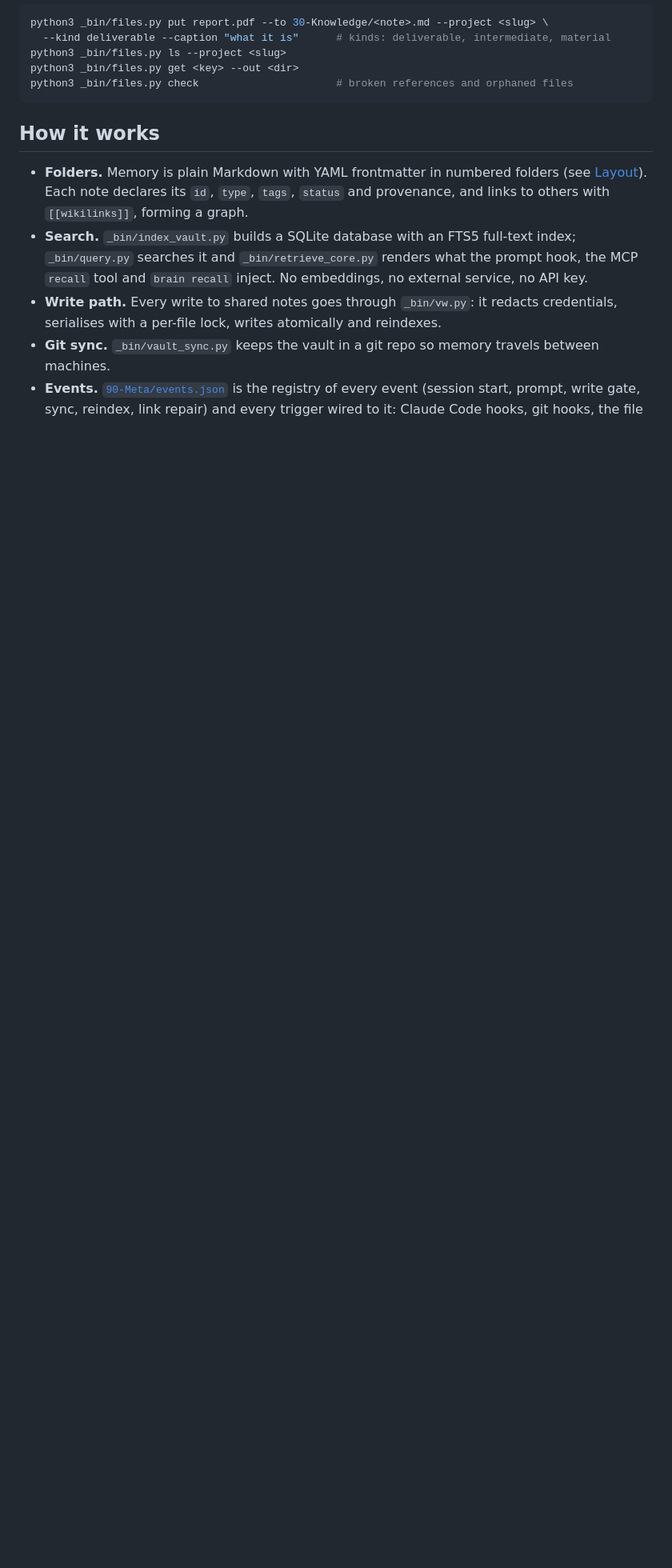
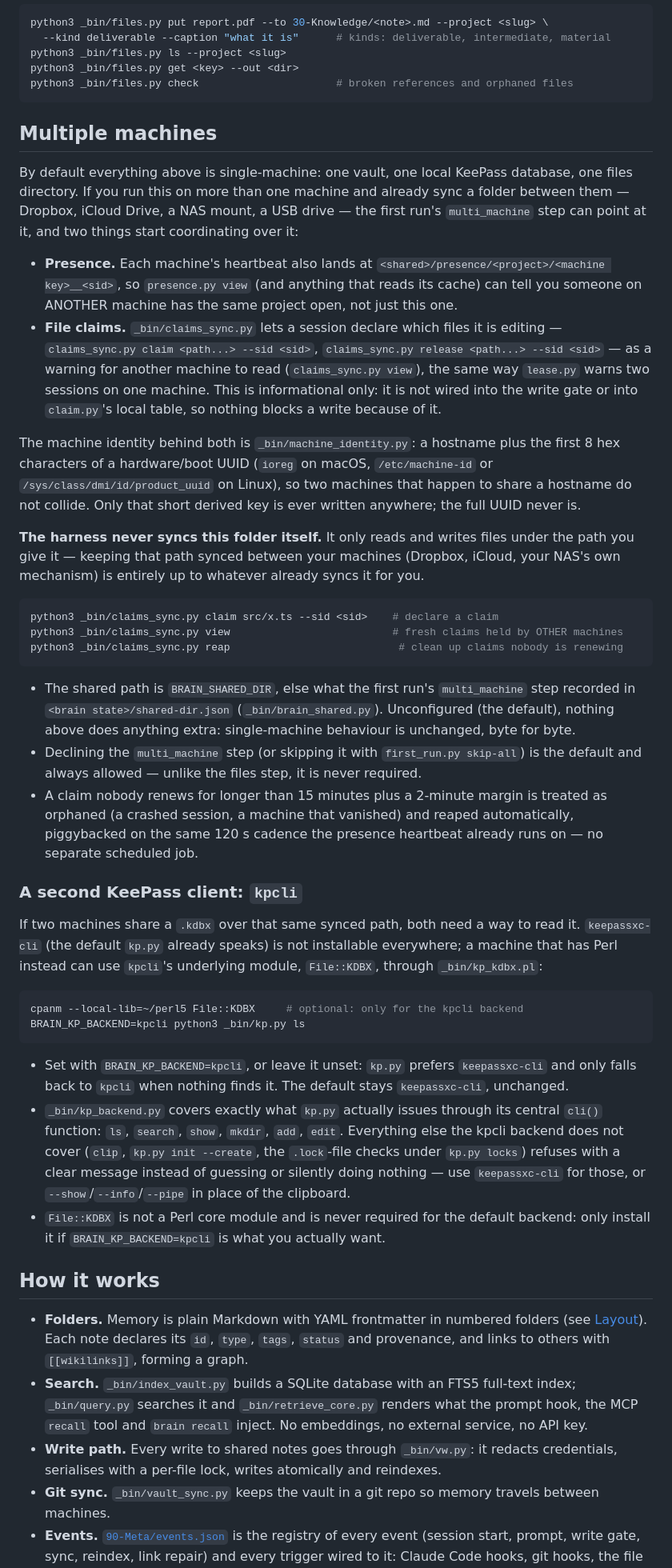
Before and after one commit to gotoalberto/second-brain-cc, a Markdown page: README.md, the part around the change. Shown at 80% size. GitHub-like rendering; blank space fills up the shorter version.

Commit message:
README: document multiple machines and the kpcli backend

````diff
--- a/README.md
+++ b/README.md
@@ -85,6 +85,70 @@ python3 _bin/files.py ls --project <slug>
 python3 _bin/files.py get <key> --out <dir>
 python3 _bin/files.py check                      # broken references and orphaned files
 ```
+
+## Multiple machines
+
+By default everything above is single-machine: one vault, one local KeePass database, one
+files directory. If you run this on more than one machine and already sync a folder between
+them — Dropbox, iCloud Drive, a NAS mount, a USB drive — the first run's `multi_machine` step
+can point at it, and two things start coordinating over it:
+
+- **Presence.** Each machine's heartbeat also lands at
+  `<shared>/presence/<project>/<machine key>__<sid>`, so `presence.py view` (and anything that
+  reads its cache) can tell you someone on ANOTHER machine has the same project open, not just
+  this one.
+- **File claims.** `_bin/claims_sync.py` lets a session declare which files it is editing —
+  `claims_sync.py claim <path...> --sid <sid>`, `claims_sync.py release <path...> --sid <sid>` —
+  as a warning for another machine to read (`claims_sync.py view`), the same way `lease.py`
+  warns two sessions on one machine. This is informational only: it is not wired into the
+  write gate or into `claim.py`'s local table, so nothing blocks a write because of it.
+
+The machine identity behind both is `_bin/machine_identity.py`: a hostname plus the first 8 hex
+characters of a hardware/boot UUID (`ioreg` on macOS, `/etc/machine-id` or
+`/sys/class/dmi/id/product_uuid` on Linux), so two machines that happen to share a hostname do
+not collide. Only that short derived key is ever written anywhere; the full UUID never is.
+
+**The harness never syncs this folder itself.** It only reads and writes files under the path
+you give it — keeping that path synced between your machines (Dropbox, iCloud, your NAS's own
+mechanism) is entirely up to whatever already syncs it for you.
+
+```bash
+python3 _bin/claims_sync.py claim src/x.ts --sid <sid>    # declare a claim
+python3 _bin/claims_sync.py view                          # fresh claims held by OTHER machines
+python3 _bin/claims_sync.py reap                           # clean up claims nobody is renewing
+```
+
+- The shared path is `BRAIN_SHARED_DIR`, else what the first run's `multi_machine` step
+  recorded in `<brain state>/shared-dir.json` (`_bin/brain_shared.py`). Unconfigured (the
+  default), nothing above does anything extra: single-machine behaviour is unchanged, byte for
+  byte.
+- Declining the `multi_machine` step (or skipping it with `first_run.py skip-all`) is the
+  default and always allowed — unlike the files step, it is never required.
+- A claim nobody renews for longer than 15 minutes plus a 2-minute margin is treated as
+  orphaned (a crashed session, a machine that vanished) and reaped automatically, piggybacked
+  on the same 120 s cadence the presence heartbeat already runs on — no separate scheduled job.
+
+### A second KeePass client: `kpcli`
+
+If two machines share a `.kdbx` over that same synced path, both need a way to read it.
+`keepassxc-cli` (the default `kp.py` already speaks) is not installable everywhere; a machine
+that has Perl instead can use `kpcli`'s underlying module, `File::KDBX`, through
+`_bin/kp_kdbx.pl`:
+
+```bash
+cpanm --local-lib=~/perl5 File::KDBX     # optional: only for the kpcli backend
+BRAIN_KP_BACKEND=kpcli python3 _bin/kp.py ls
+```
+
+- Set with `BRAIN_KP_BACKEND=kpcli`, or leave it unset: `kp.py` prefers `keepassxc-cli` and
+  only falls back to `kpcli` when nothing finds it. The default stays `keepassxc-cli`, unchanged.
+- `_bin/kp_backend.py` covers exactly what `kp.py` actually issues through its central `cli()`
+  function: `ls`, `search`, `show`, `mkdir`, `add`, `edit`. Everything else the kpcli backend
+  does not cover (`clip`, `kp.py init --create`, the `.lock`-file checks under `kp.py locks`)
+  refuses with a clear message instead of guessing or silently doing nothing — use
+  `keepassxc-cli` for those, or `--show`/`--info`/`--pipe` in place of the clipboard.
+- `File::KDBX` is not a Perl core module and is never required for the default backend: only
+  install it if `BRAIN_KP_BACKEND=kpcli` is what you actually want.
 
 ## How it works
 
````
